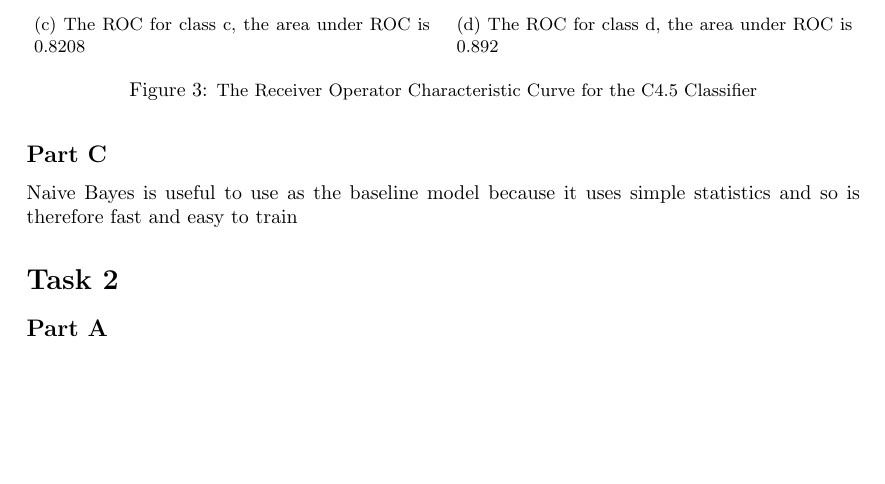
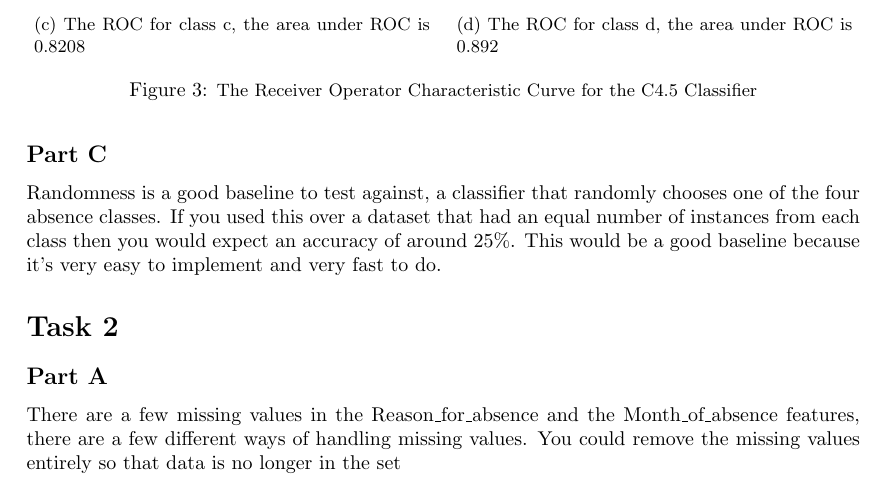
Before and after one commit to charlie67/machine-learning-assignment, a LaTeX document (main.tex): part of page 3 of 3 before the commit and part of page 3 of 4 after it, cut so that both start at the same text, the shorter picture padded with empty space. Compiled offline with pdfLaTeX.

Commit message:
Part C and start Section 2

```diff
--- a/main.tex
+++ b/main.tex
@@ -161,12 +161,12 @@ A useful measure for evaluating classifiers is the Receiver Operator Characteris
 
 
 \subsection*{Part C}
-Naive Bayes is useful to use as the baseline model because it uses simple statistics and so is therefore fast and easy to train
-
+Randomness is a good baseline to test against, a classifier that randomly chooses one of the four absence classes. If you used this over a dataset that had an equal number of instances from each class then you would expect an accuracy of around 25\%. This would be a good baseline because it's very easy to implement and very fast to do.
 
 \section*{Task 2}
 
 \subsection*{Part A}
+There are a few missing values in the Reason\_for\_absence and the Month\_of\_absence features, there are a few different ways of handling missing values. You could remove the missing values entirely so that data is no longer in the set
 
 \section*{Task 3}
 
```
